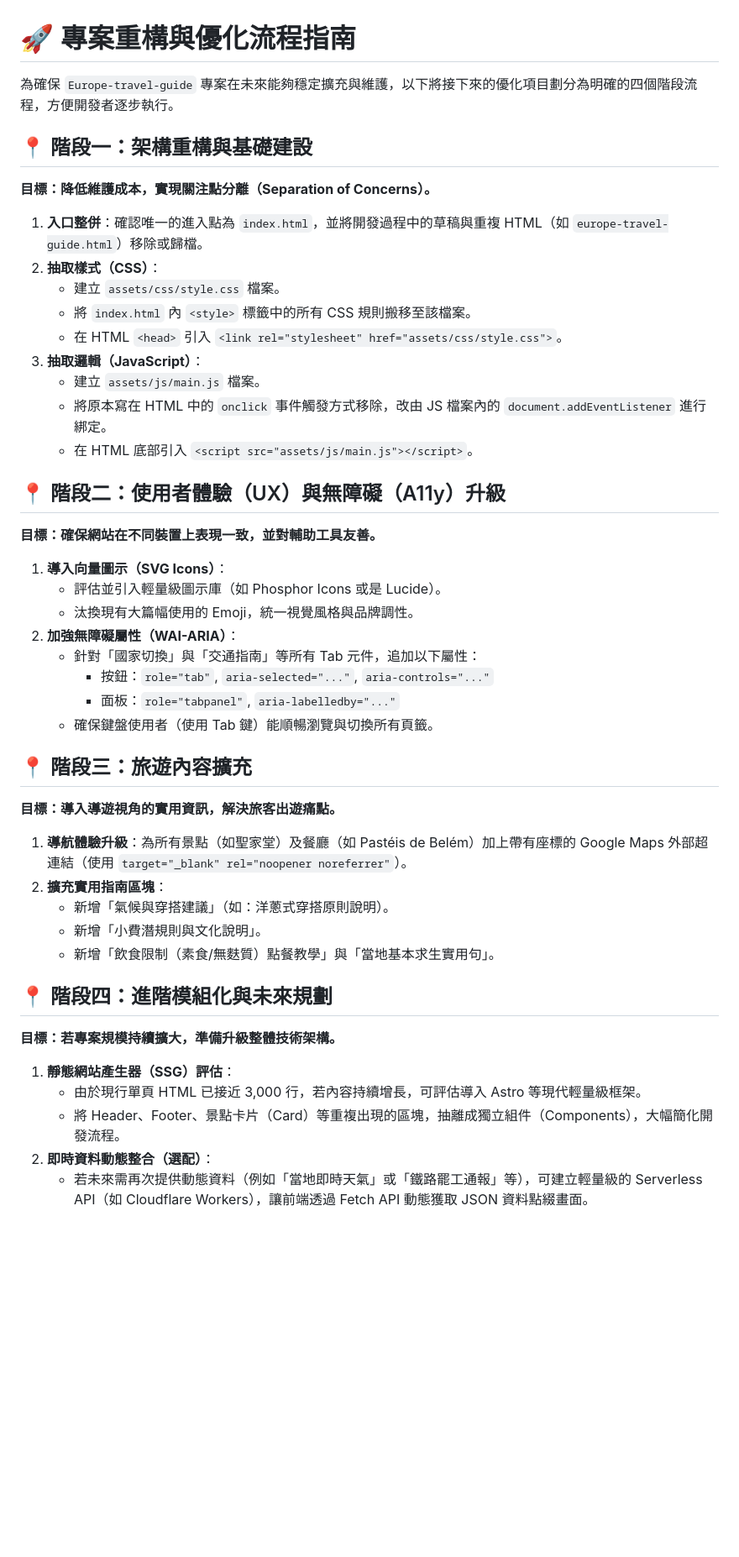
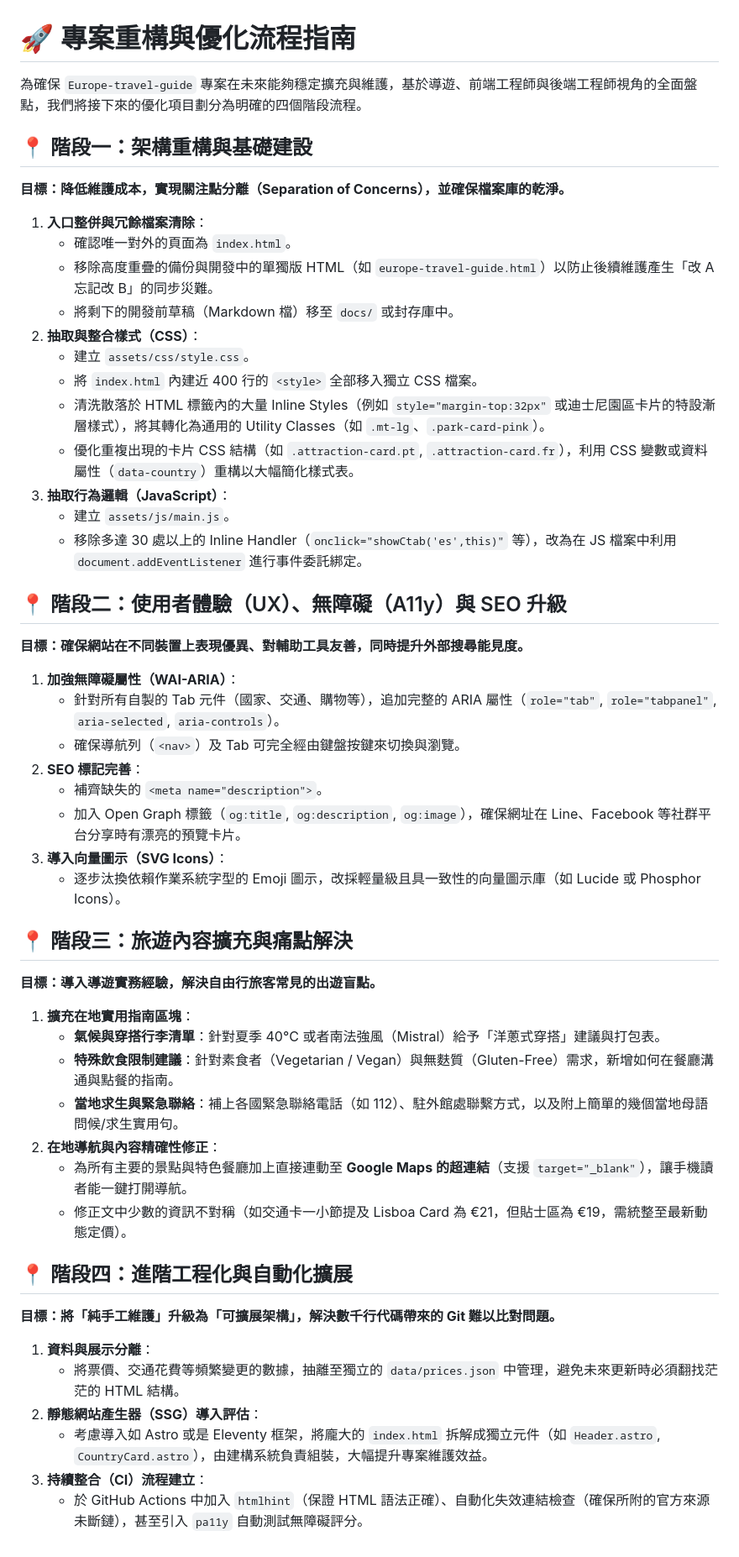
Before and after one commit to jack926509/europe-travel, a Markdown page: optimization_workflow.md, the part around the change. Shown at 84% size. GitHub-like rendering; blank space fills up the shorter version.

```diff
--- a/optimization_workflow.md
+++ b/optimization_workflow.md
@@ -1,50 +1,56 @@
 # 🚀 專案重構與優化流程指南
 
-為確保 `Europe-travel-guide` 專案在未來能夠穩定擴充與維護，以下將接下來的優化項目劃分為明確的四個階段流程，方便開發者逐步執行。
+為確保 `Europe-travel-guide` 專案在未來能夠穩定擴充與維護，基於導遊、前端工程師與後端工程師視角的全面盤點，我們將接下來的優化項目劃分為明確的四個階段流程。
 
 ## 📍 階段一：架構重構與基礎建設
 
-**目標：降低維護成本，實現關注點分離（Separation of Concerns）。**
+**目標：降低維護成本，實現關注點分離（Separation of Concerns），並確保檔案庫的乾淨。**
 
-1. **入口整併**：確認唯一的進入點為 `index.html`，並將開發過程中的草稿與重複 HTML（如 `europe-travel-guide.html`）移除或歸檔。
-2. **抽取樣式（CSS）**：
-   - 建立 `assets/css/style.css` 檔案。
-   - 將 `index.html` 內 `<style>` 標籤中的所有 CSS 規則搬移至該檔案。
-   - 在 HTML `<head>` 引入 `<link rel="stylesheet" href="assets/css/style.css">`。
-3. **抽取邏輯（JavaScript）**：
-   - 建立 `assets/js/main.js` 檔案。
-   - 將原本寫在 HTML 中的 `onclick` 事件觸發方式移除，改由 JS 檔案內的 `document.addEventListener` 進行綁定。
-   - 在 HTML 底部引入 `<script src="assets/js/main.js"></script>`。
+1. **入口整併與冗餘檔案清除**：
+   - 確認唯一對外的頁面為 `index.html`。
+   - 移除高度重疊的備份與開發中的單獨版 HTML（如 `europe-travel-guide.html`）以防止後續維護產生「改 A 忘記改 B」的同步災難。
+   - 將剩下的開發前草稿（Markdown 檔）移至 `docs/` 或封存庫中。
+2. **抽取與整合樣式（CSS）**：
+   - 建立 `assets/css/style.css`。
+   - 將 `index.html` 內建近 400 行的 `<style>` 全部移入獨立 CSS 檔案。
+   - 清洗散落於 HTML 標籤內的大量 Inline Styles（例如 `style="margin-top:32px"` 或迪士尼園區卡片的特設漸層樣式），將其轉化為通用的 Utility Classes（如 `.mt-lg`、`.park-card-pink`）。
+   - 優化重複出現的卡片 CSS 結構（如 `.attraction-card.pt`, `.attraction-card.fr`），利用 CSS 變數或資料屬性（`data-country`）重構以大幅簡化樣式表。
+3. **抽取行為邏輯（JavaScript）**：
+   - 建立 `assets/js/main.js`。
+   - 移除多達 30 處以上的 Inline Handler（`onclick="showCtab('es',this)"` 等），改為在 JS 檔案中利用 `document.addEventListener` 進行事件委託綁定。
 
-## 📍 階段二：使用者體驗（UX）與無障礙（A11y）升級
+## 📍 階段二：使用者體驗（UX）、無障礙（A11y）與 SEO 升級
 
-**目標：確保網站在不同裝置上表現一致，並對輔助工具友善。**
+**目標：確保網站在不同裝置上表現優異、對輔助工具友善，同時提升外部搜尋能見度。**
 
-1. **導入向量圖示（SVG Icons）**：
-   - 評估並引入輕量級圖示庫（如 Phosphor Icons 或是 Lucide）。
-   - 汰換現有大篇幅使用的 Emoji，統一視覺風格與品牌調性。
-2. **加強無障礙屬性（WAI-ARIA）**：
-   - 針對「國家切換」與「交通指南」等所有 Tab 元件，追加以下屬性：
-     - 按鈕：`role="tab"`, `aria-selected="..."`, `aria-controls="..."`
-     - 面板：`role="tabpanel"`, `aria-labelledby="..."`
-   - 確保鍵盤使用者（使用 Tab 鍵）能順暢瀏覽與切換所有頁籤。
+1. **加強無障礙屬性（WAI-ARIA）**：
+   - 針對所有自製的 Tab 元件（國家、交通、購物等），追加完整的 ARIA 屬性（`role="tab"`, `role="tabpanel"`, `aria-selected`, `aria-controls`）。
+   - 確保導航列（`<nav>`）及 Tab 可完全經由鍵盤按鍵來切換與瀏覽。
+2. **SEO 標記完善**：
+   - 補齊缺失的 `<meta name="description">`。
+   - 加入 Open Graph 標籤（`og:title`, `og:description`, `og:image`），確保網址在 Line、Facebook 等社群平台分享時有漂亮的預覽卡片。
+3. **導入向量圖示（SVG Icons）**：
+   - 逐步汰換依賴作業系統字型的 Emoji 圖示，改採輕量級且具一致性的向量圖示庫（如 Lucide 或 Phosphor Icons）。
 
-## 📍 階段三：旅遊內容擴充
+## 📍 階段三：旅遊內容擴充與痛點解決
 
-**目標：導入導遊視角的實用資訊，解決旅客出遊痛點。**
+**目標：導入導遊實務經驗，解決自由行旅客常見的出遊盲點。**
 
-1. **導航體驗升級**：為所有景點（如聖家堂）及餐廳（如 Pastéis de Belém）加上帶有座標的 Google Maps 外部超連結（使用 `target="_blank" rel="noopener noreferrer"`）。
-2. **擴充實用指南區塊**：
-   - 新增「氣候與穿搭建議」（如：洋蔥式穿搭原則說明）。
-   - 新增「小費潛規則與文化說明」。
-   - 新增「飲食限制（素食/無麩質）點餐教學」與「當地基本求生實用句」。
+1. **擴充在地實用指南區塊**：
+   - **氣候與穿搭行李清單**：針對夏季 40°C 或者南法強風（Mistral）給予「洋蔥式穿搭」建議與打包表。
+   - **特殊飲食限制建議**：針對素食者（Vegetarian / Vegan）與無麩質（Gluten-Free）需求，新增如何在餐廳溝通與點餐的指南。
+   - **當地求生與緊急聯絡**：補上各國緊急聯絡電話（如 112）、駐外館處聯繫方式，以及附上簡單的幾個當地母語問候/求生實用句。
+2. **在地導航與內容精確性修正**：
+   - 為所有主要的景點與特色餐廳加上直接連動至 **Google Maps 的超連結**（支援 `target="_blank"`），讓手機讀者能一鍵打開導航。
+   - 修正文中少數的資訊不對稱（如交通卡一小節提及 Lisboa Card 為 €21，但貼士區為 €19，需統整至最新動態定價）。
 
-## 📍 階段四：進階模組化與未來規劃
+## 📍 階段四：進階工程化與自動化擴展
 
-**目標：若專案規模持續擴大，準備升級整體技術架構。**
+**目標：將「純手工維護」升級為「可擴展架構」，解決數千行代碼帶來的 Git 難以比對問題。**
 
-1. **靜態網站產生器（SSG）評估**：
-   - 由於現行單頁 HTML 已接近 3,000 行，若內容持續增長，可評估導入 Astro 等現代輕量級框架。
-   - 將 Header、Footer、景點卡片（Card）等重複出現的區塊，抽離成獨立組件（Components），大幅簡化開發流程。
-2. **即時資料動態整合（選配）**：
-   - 若未來需再次提供動態資料（例如「當地即時天氣」或「鐵路罷工通報」等），可建立輕量級的 Serverless API（如 Cloudflare Workers），讓前端透過 Fetch API 動態獲取 JSON 資料點綴畫面。
+1. **資料與展示分離**：
+   - 將票價、交通花費等頻繁變更的數據，抽離至獨立的 `data/prices.json` 中管理，避免未來更新時必須翻找茫茫的 HTML 結構。
+2. **靜態網站產生器（SSG）導入評估**：
+   - 考慮導入如 Astro 或是 Eleventy 框架，將龐大的 `index.html` 拆解成獨立元件（如 `Header.astro`, `CountryCard.astro`），由建構系統負責組裝，大幅提升專案維護效益。
+3. **持續整合（CI）流程建立**：
+   - 於 GitHub Actions 中加入 `htmlhint`（保證 HTML 語法正確）、自動化失效連結檢查（確保所附的官方來源未斷鏈），甚至引入 `pa11y` 自動測試無障礙評分。
```
